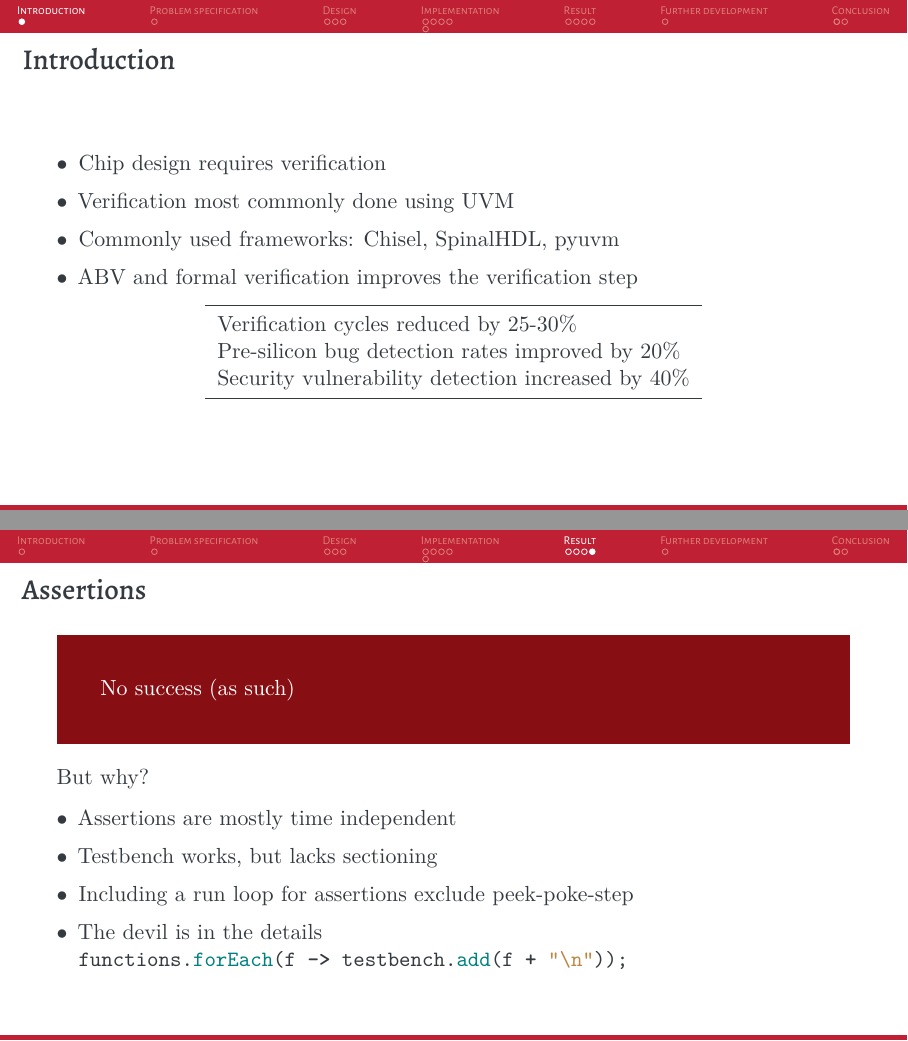
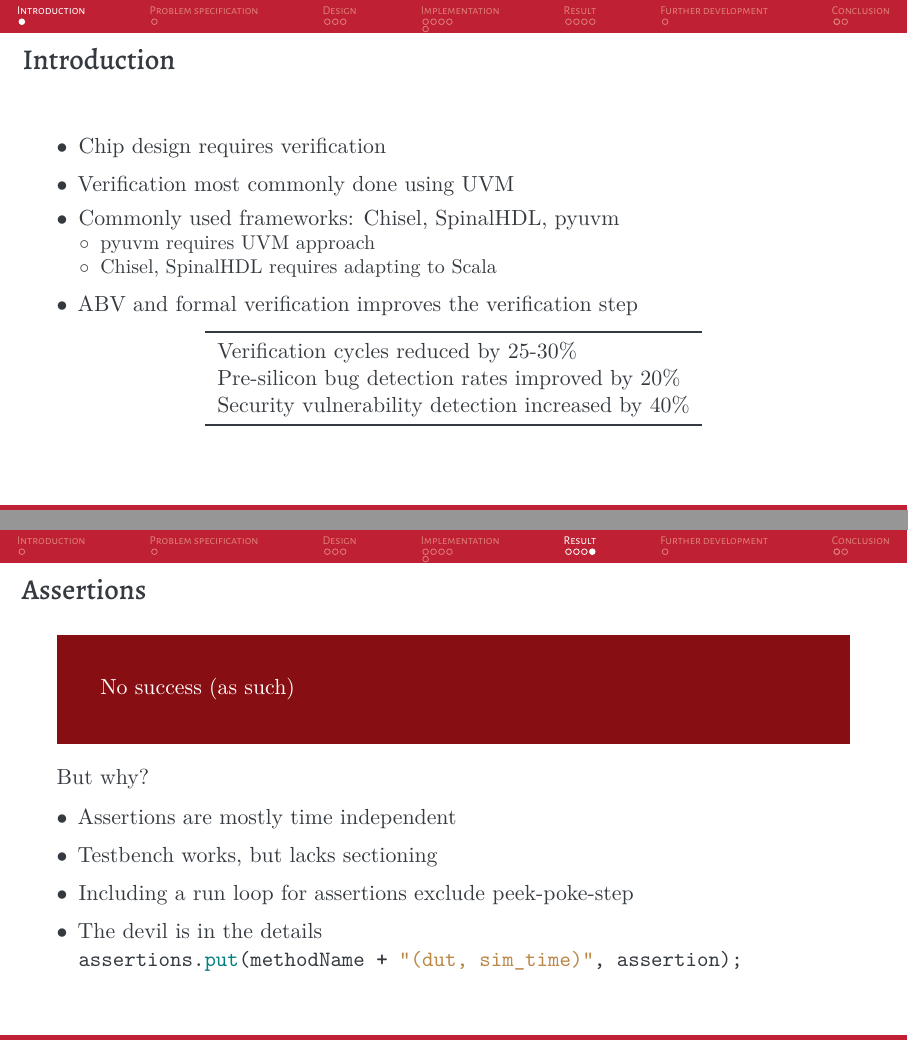
Before and after one commit to rwiuff/02125Thesis, LaTeX slides (Presentation.tex): pages 3 and 16 of 20, joined at a grey line. Compiled offline with XeLaTeX.

Commit message:
presentation done

```diff
--- a/Presentation.tex
+++ b/Presentation.tex
@@ -46,6 +46,10 @@
         \item Chip design requires verification
         \item Verification most commonly done using UVM
         \item Commonly used frameworks: Chisel, SpinalHDL, pyuvm
+        \begin{itemize}
+            \item pyuvm requires UVM approach
+            \item Chisel, SpinalHDL requires adapting to Scala
+        \end{itemize}
         \item ABV and formal verification improves the verification step
     \end{itemize}
     \begin{center}
@@ -339,7 +343,7 @@ Forge.simulate();
         \item Assertions are mostly time independent
         \item Testbench works, but lacks sectioning
         \item Including a run loop for assertions exclude peek-poke-step
-        \item The devil is in the details \mintinline{java}|functions.forEach(f -> testbench.add(f + "\n"));|
+        \item The devil is in the details \mintinline{java}|assertions.put(methodName + "(dut, sim_time)", assertion);|
     \end{itemize}
 \end{frame}
 \section{Further development}
```
Also changed, not shown: Presentation.pdf.
